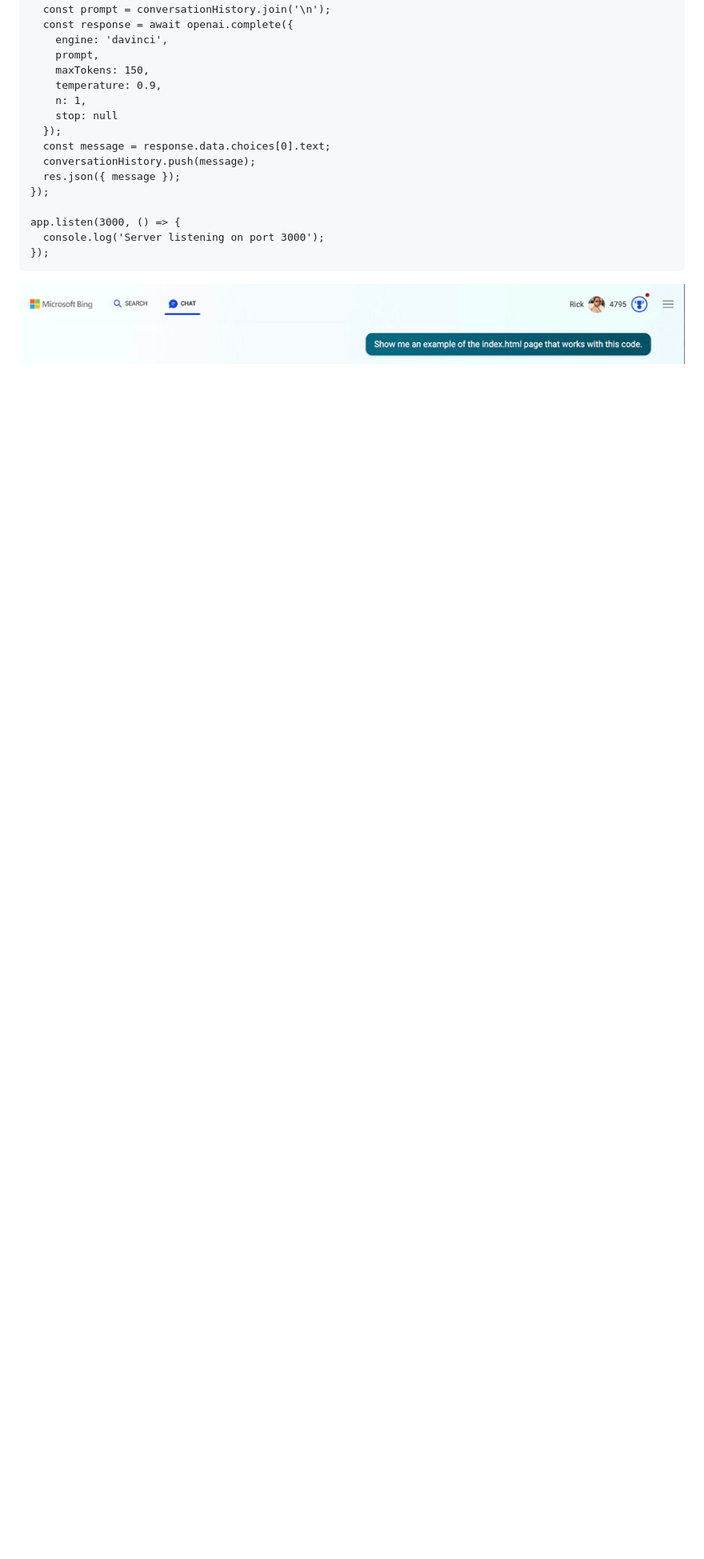
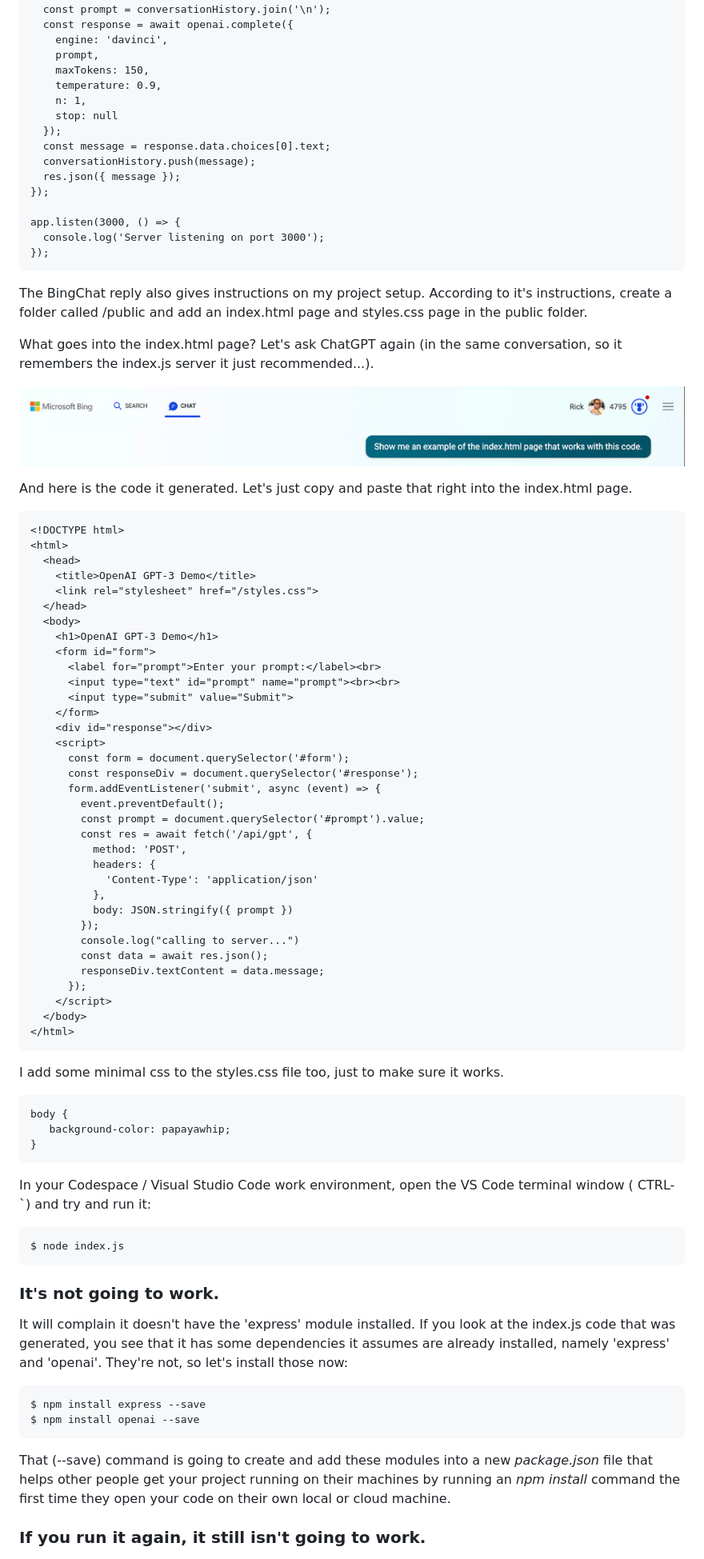
Before and after one commit to rickbarraza/HandsOnChatGPT, a Markdown page: README.md, the part around the change printed below. Shown: that part at 80% size. Rendered like a GitHub page; blank space fills up the shorter version.

````diff
--- a/README.md
+++ b/README.md
@@ -63,7 +63,79 @@ app.listen(3000, () => {
 });
 ```
 
+The BingChat reply also gives instructions on my project setup. According to it's instructions, create a folder called /public and add an index.html page and styles.css page in the public folder.
+
+What goes into the index.html page? Let's ask ChatGPT again (in the same conversation, so it remembers the index.js server it just recommended...).
+
 ![prompting for client](/imgs_readme/06promptclient.jpg)
+
+And here is the code it generated. Let's just copy and paste that right into the index.html page.
+
+```
+<!DOCTYPE html>
+<html>
+  <head>
+    <title>OpenAI GPT-3 Demo</title>
+    <link rel="stylesheet" href="/styles.css">
+  </head>
+  <body>
+    <h1>OpenAI GPT-3 Demo</h1>
+    <form id="form">
+      <label for="prompt">Enter your prompt:</label><br>
+      <input type="text" id="prompt" name="prompt"><br><br>
+      <input type="submit" value="Submit">
+    </form>
+    <div id="response"></div>
+    <script>
+      const form = document.querySelector('#form');
+      const responseDiv = document.querySelector('#response');
+      form.addEventListener('submit', async (event) => {
+        event.preventDefault();
+        const prompt = document.querySelector('#prompt').value;
+        const res = await fetch('/api/gpt', {
+          method: 'POST',
+          headers: {
+            'Content-Type': 'application/json'
+          },
+          body: JSON.stringify({ prompt })
+        });
+        console.log("calling to server...")
+        const data = await res.json();
+        responseDiv.textContent = data.message;
+      });
+    </script>
+  </body>
+</html>
+```
+
+I add some minimal css to the styles.css file too, just to make sure it works.
+
+```
+body {
+   background-color: papayawhip;
+}
+```
+
+In your Codespace / Visual Studio Code work environment, open the VS Code terminal window ( CTRL-`) and try and run it:
+
+```
+$ node index.js
+```
+
+### It's not going to work.
+
+It will complain it doesn't have the 'express' module installed. If you look at the index.js code that was generated, you see that it has some dependencies it assumes are already installed, namely 'express' and 'openai'. They're not, so let's install those now:
+
+```
+$ npm install express --save
+$ npm install openai --save
+```
+
+That (--save) command is going to create and add these modules into a new *package.json* file that helps other people get your project running on their machines by running an *npm install* command the first time they open your code on their own local or cloud machine.
+
+### If you run it again, it still isn't going to work.
+
+
 
 ![openAI's API page](/imgs_readme/07openai.jpg)
 
````
Also changed, not shown: other parts of README.md (+1 -1 lines).
